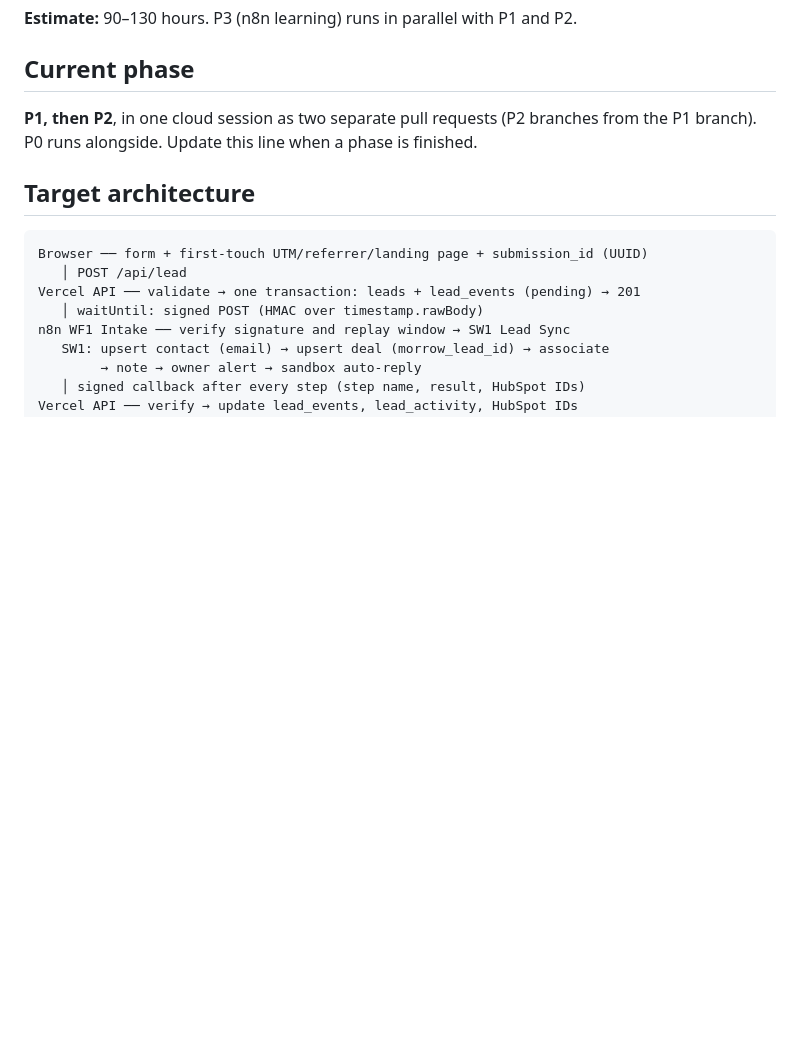
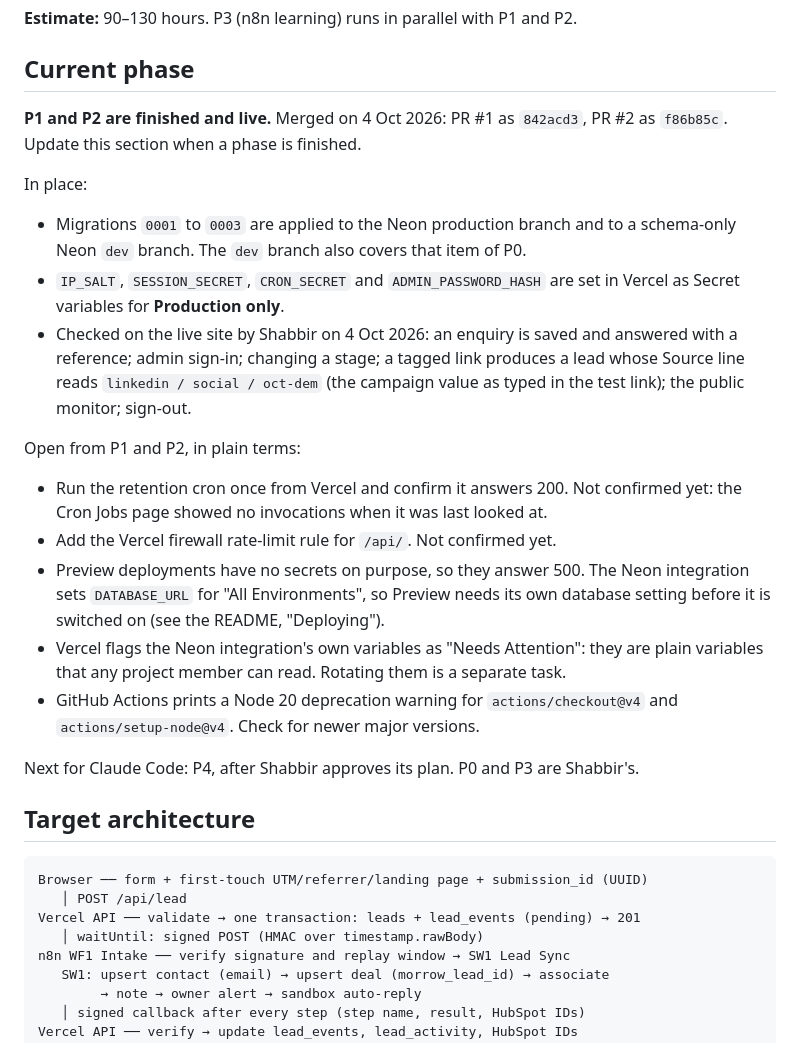
Before and after one commit to ShabbirHussainCodes/morrow-workplace-care, a Markdown page: docs/PLAN.md, the part around the change. Rendered like a GitHub page; blank space fills up the shorter version.

Commit message:
docs: record P1 and P2 as live; add Vercel and Neon setup notes
PLAN.md "Current phase" now says P1 and P2 are merged and live, what is in
place (migrations 0001-0003 on the production and dev Neon branches, four
Secret variables in Vercel for Production only, what Shabbir checked on the
live site), and what is still open: the first cron run and the firewall rule
are not confirmed yet, Preview has no secrets on purpose, the Neon integration
variables are flagged by Vercel, and the Actions deprecation warning.

README: use the direct (unpooled) Neon connection for migrations and remove
.env after a production run; the secrets are Production only and Preview is
deliberately left unconfigured; notes from the first deploy (Vercel refuses a
duplicate name, a saved Secret's environments cannot be edited, new values
need a new deployment, secrets go straight to the clipboard).

No code, migration or ADR is touched. npm test: 303 pass, 0 fail.

Co-Authored-By: Claude <noreply@anthropic.com>
Claude-Session: https://claude.ai/code/session_018W6Ko9z8V5a3SChznjAR7b

```diff
--- a/docs/PLAN.md
+++ b/docs/PLAN.md
@@ -8,7 +8,21 @@ Approved by Shabbir on 4 Oct 2026. Decisions are in `docs/decisions/`. Rules for
 
 ## Current phase
 
-**P1, then P2**, in one cloud session as two separate pull requests (P2 branches from the P1 branch). P0 runs alongside. Update this line when a phase is finished.
+**P1 and P2 are finished and live.** Merged on 4 Oct 2026: PR #1 as `842acd3`, PR #2 as `f86b85c`. Update this section when a phase is finished.
+
+In place:
+- Migrations `0001` to `0003` are applied to the Neon production branch and to a schema-only Neon `dev` branch. The `dev` branch also covers that item of P0.
+- `IP_SALT`, `SESSION_SECRET`, `CRON_SECRET` and `ADMIN_PASSWORD_HASH` are set in Vercel as Secret variables for **Production only**.
+- Checked on the live site by Shabbir on 4 Oct 2026: an enquiry is saved and answered with a reference; admin sign-in; changing a stage; a tagged link produces a lead whose Source line reads `linkedin / social / oct-dem` (the campaign value as typed in the test link); the public monitor; sign-out.
+
+Open from P1 and P2, in plain terms:
+- Run the retention cron once from Vercel and confirm it answers 200. Not confirmed yet: the Cron Jobs page showed no invocations when it was last looked at.
+- Add the Vercel firewall rate-limit rule for `/api/`. Not confirmed yet.
+- Preview deployments have no secrets on purpose, so they answer 500. The Neon integration sets `DATABASE_URL` for "All Environments", so Preview needs its own database setting before it is switched on (see the README, "Deploying").
+- Vercel flags the Neon integration's own variables as "Needs Attention": they are plain variables that any project member can read. Rotating them is a separate task.
+- GitHub Actions prints a Node 20 deprecation warning for `actions/checkout@v4` and `actions/setup-node@v4`. Check for newer major versions.
+
+Next for Claude Code: P4, after Shabbir approves its plan. P0 and P3 are Shabbir's.
 
 ## Target architecture
 
```
Also changed, not shown: README.md (+8 -1 lines).
